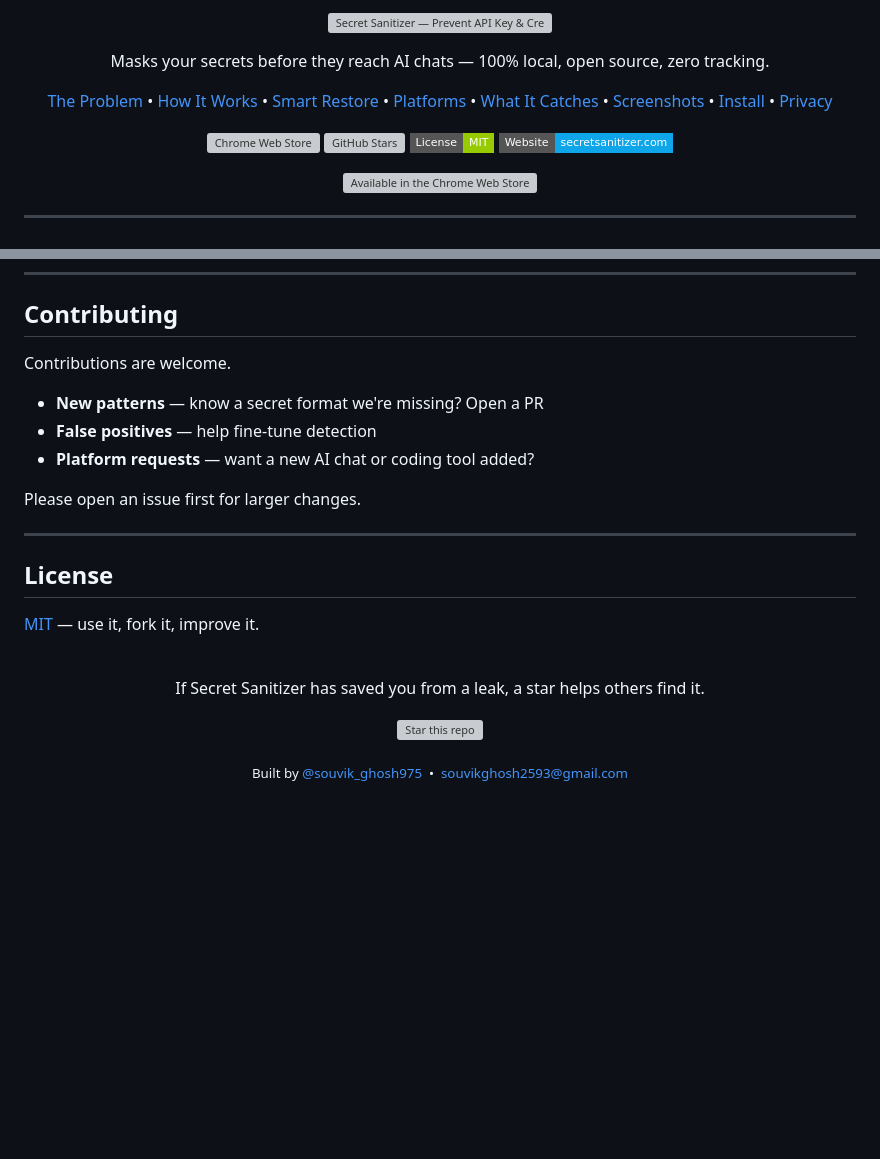
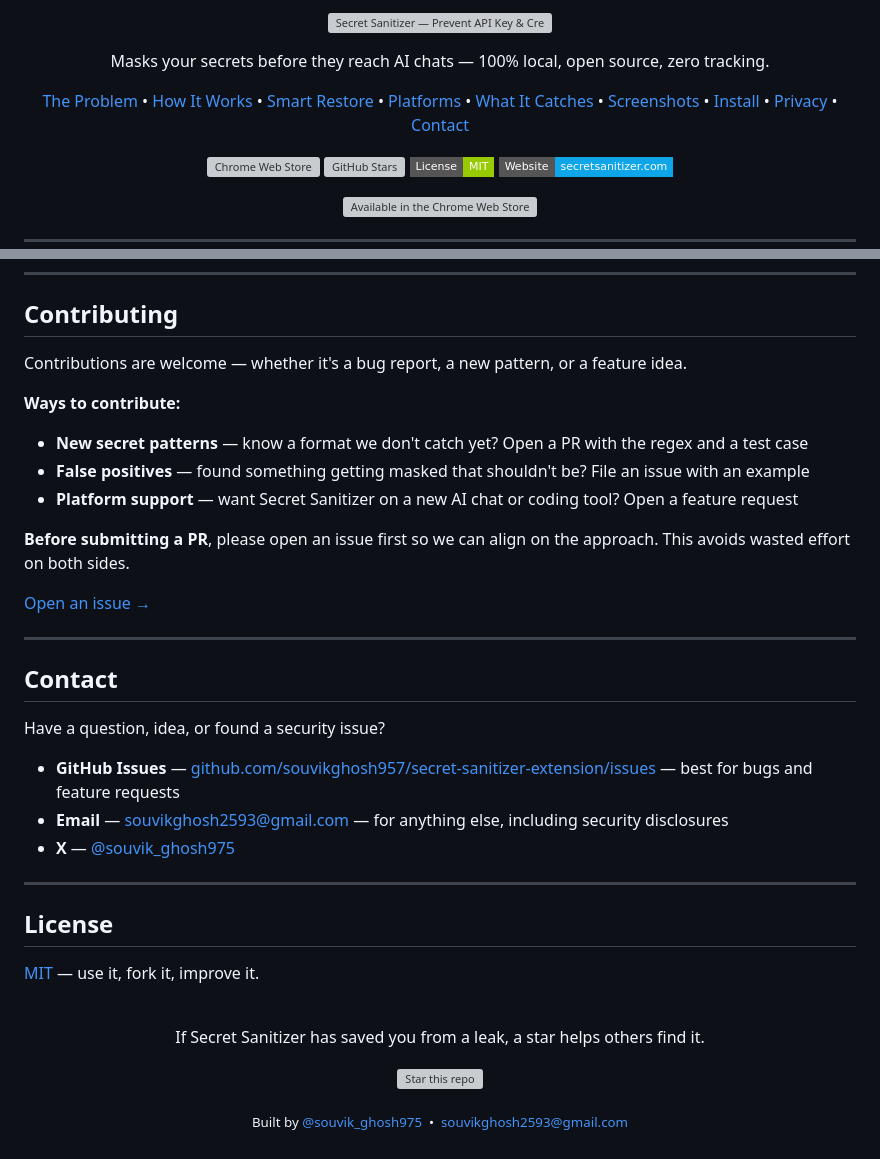
Before and after one commit to souvikghosh957/secret-sanitizer-extension, a Markdown page: README.md, 2 parts joined by grey strips. GitHub-like rendering; badges without logos; blank space fills up the shorter version; grey boxes are pictures that could not be loaded.

Commit message:
README: add Contact section, expand Contributing with issue link
Co-Authored-By: Claude Sonnet 4.6 <noreply@anthropic.com>

```diff
--- a/README.md
+++ b/README.md
@@ -14,7 +14,8 @@
   <a href="#what-it-catches">What It Catches</a> &bull;
   <a href="#screenshots">Screenshots</a> &bull;
   <a href="#install">Install</a> &bull;
-  <a href="#privacy--security">Privacy</a>
+  <a href="#privacy--security">Privacy</a> &bull;
+  <a href="#contact">Contact</a>
 </p>
 
 <p align="center">
@@ -220,13 +221,27 @@ cd secret-sanitizer-extension
 
 ## Contributing
 
-Contributions are welcome.
+Contributions are welcome — whether it's a bug report, a new pattern, or a feature idea.
 
-- **New patterns** — know a secret format we're missing? Open a PR
-- **False positives** — help fine-tune detection
-- **Platform requests** — want a new AI chat or coding tool added?
+**Ways to contribute:**
 
-Please open an issue first for larger changes.
+- **New secret patterns** — know a format we don't catch yet? Open a PR with the regex and a test case
+- **False positives** — found something getting masked that shouldn't be? File an issue with an example
+- **Platform support** — want Secret Sanitizer on a new AI chat or coding tool? Open a feature request
+
+**Before submitting a PR**, please open an issue first so we can align on the approach. This avoids wasted effort on both sides.
+
+[Open an issue →](https://github.com/souvikghosh957/secret-sanitizer-extension/issues/new)
+
+---
+
+## Contact
+
+Have a question, idea, or found a security issue?
+
+- **GitHub Issues** — [github.com/souvikghosh957/secret-sanitizer-extension/issues](https://github.com/souvikghosh957/secret-sanitizer-extension/issues) — best for bugs and feature requests
+- **Email** — [souvikghosh2593@gmail.com](mailto:souvikghosh2593@gmail.com) — for anything else, including security disclosures
+- **X** — [@souvik_ghosh975](https://x.com/souvik_ghosh975)
 
 ---
 
@@ -245,5 +260,7 @@ Please open an issue first for larger changes.
 </p>
 
 <p align="center">
-  <sub>Built by <a href="https://x.com/souvik_ghosh975">@souvik_ghosh975</a> &nbsp;&bull;&nbsp; <a href="mailto:souvikghosh2593@gmail.com">souvikghosh2593@gmail.com</a></sub>
+  <sub>
+    Built by <a href="https://x.com/souvik_ghosh975">@souvik_ghosh975</a> &nbsp;&bull;&nbsp; <a href="mailto:souvikghosh2593@gmail.com">souvikghosh2593@gmail.com</a>
+  </sub>
 </p>
```
